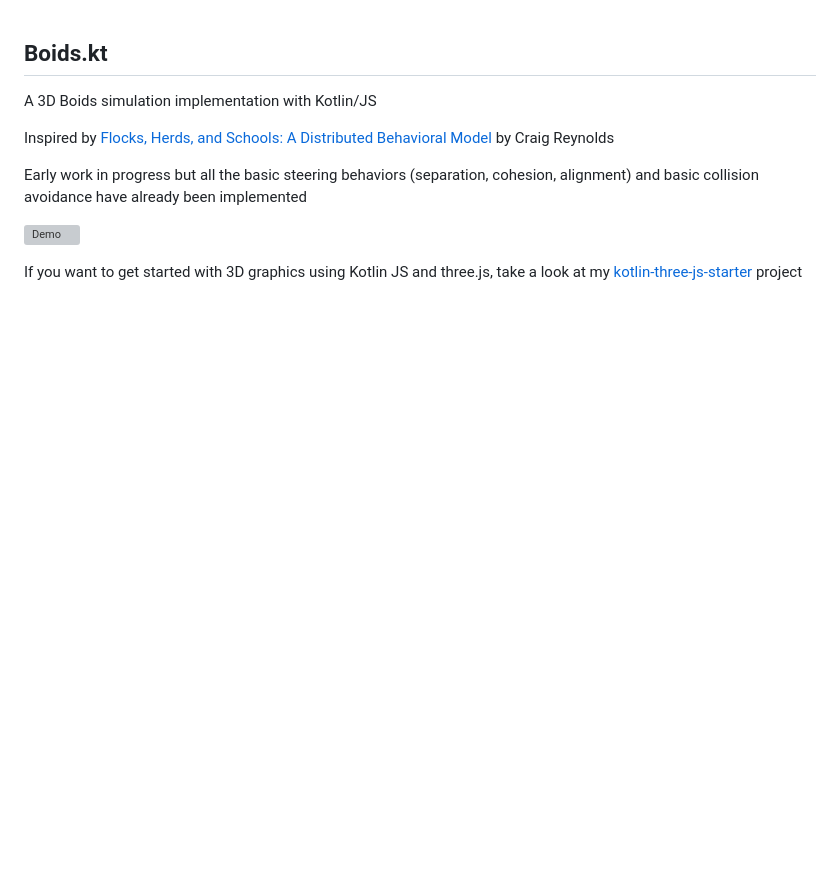
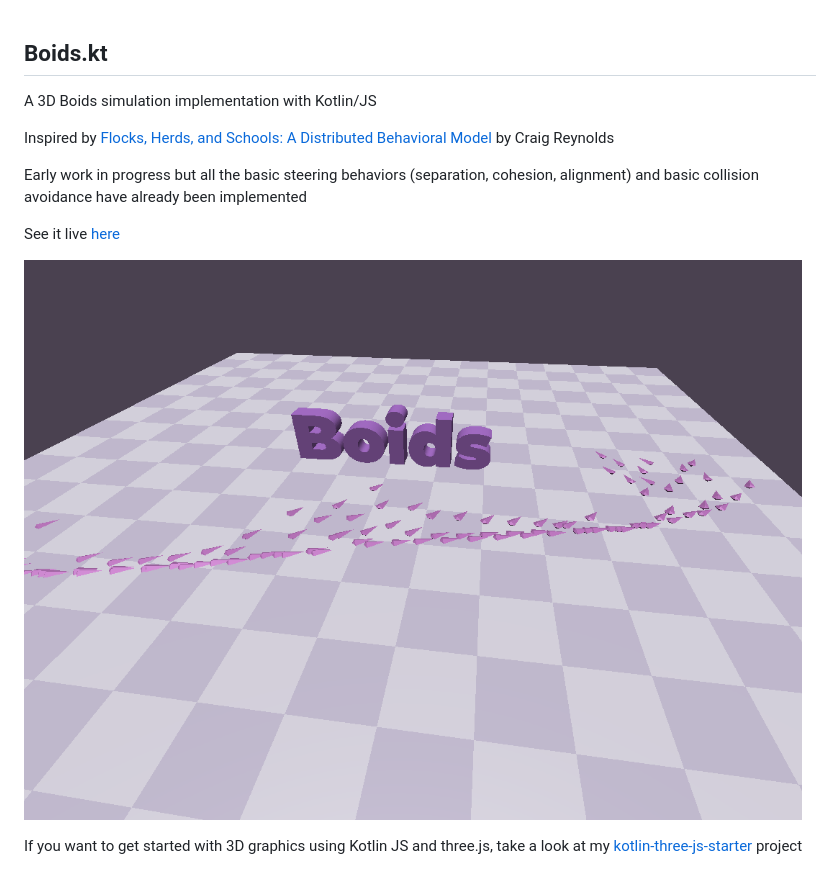
Before and after one commit to liorgonnen/boids.kt, a Markdown page: README.md, the part around the change. Rendered like a GitHub page; pictures changed too: readme/boids.png (added); blank space fills up the shorter version; grey boxes are pictures that could not be loaded.

Commit message:
Removed animted gif. Added link to live website

```diff
--- a/README.md
+++ b/README.md
@@ -8,6 +8,8 @@ Inspired by [Flocks, Herds, and Schools: A Distributed Behavioral Model](https:/
 
 Early work in progress but all the basic steering behaviors (separation, cohesion, alignment) and basic collision avoidance have already been implemented
 
-![Demo](readme/Boids2.gif)
+See it live [here](http://gonnen.com/boids.kt/)
+
+![Demo](readme/boids.png)
 
 If you want to get started with 3D graphics using Kotlin JS and three.js, take a look at my [kotlin-three-js-starter](https://github.com/liorgonnen/kotlin-three-js-starter) project
```
